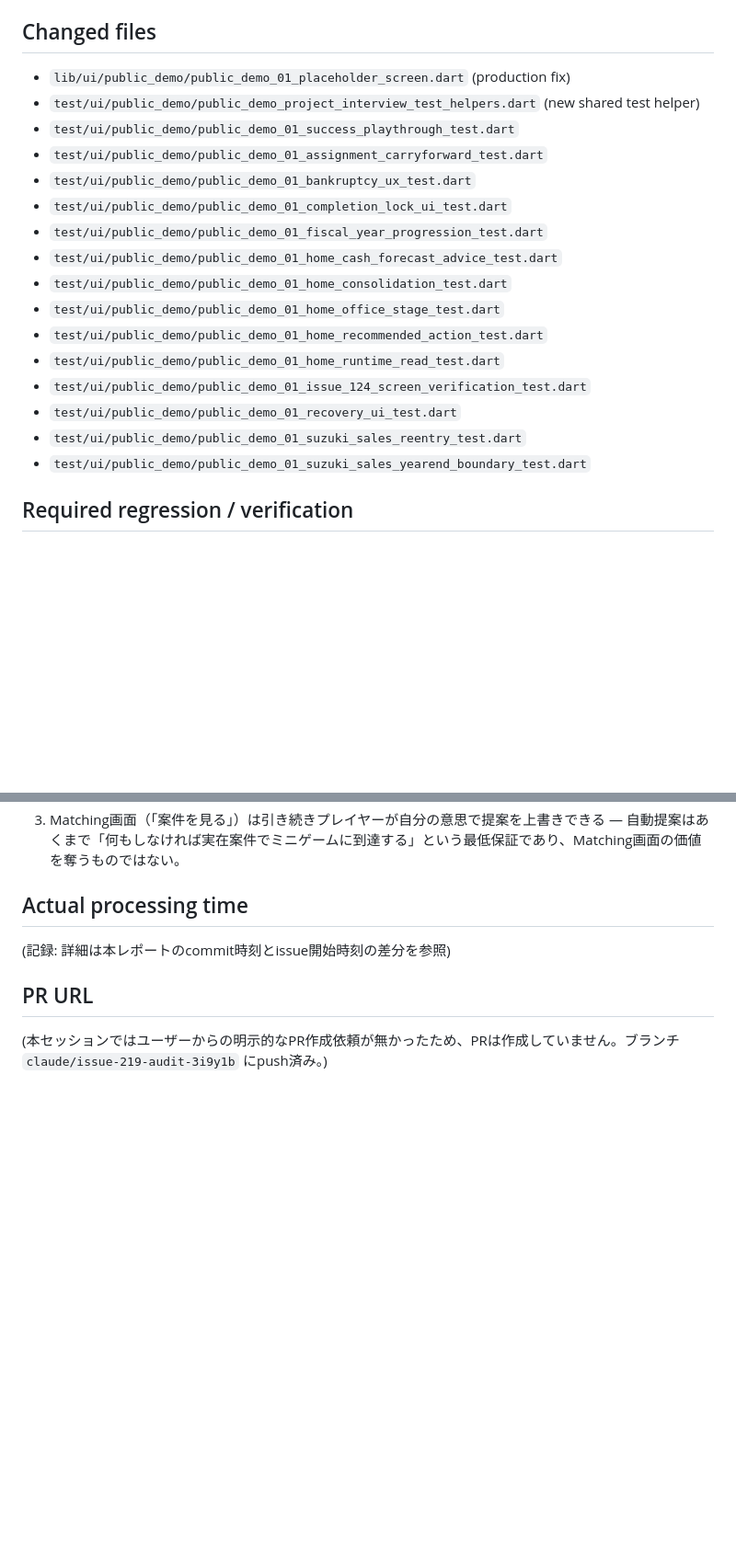
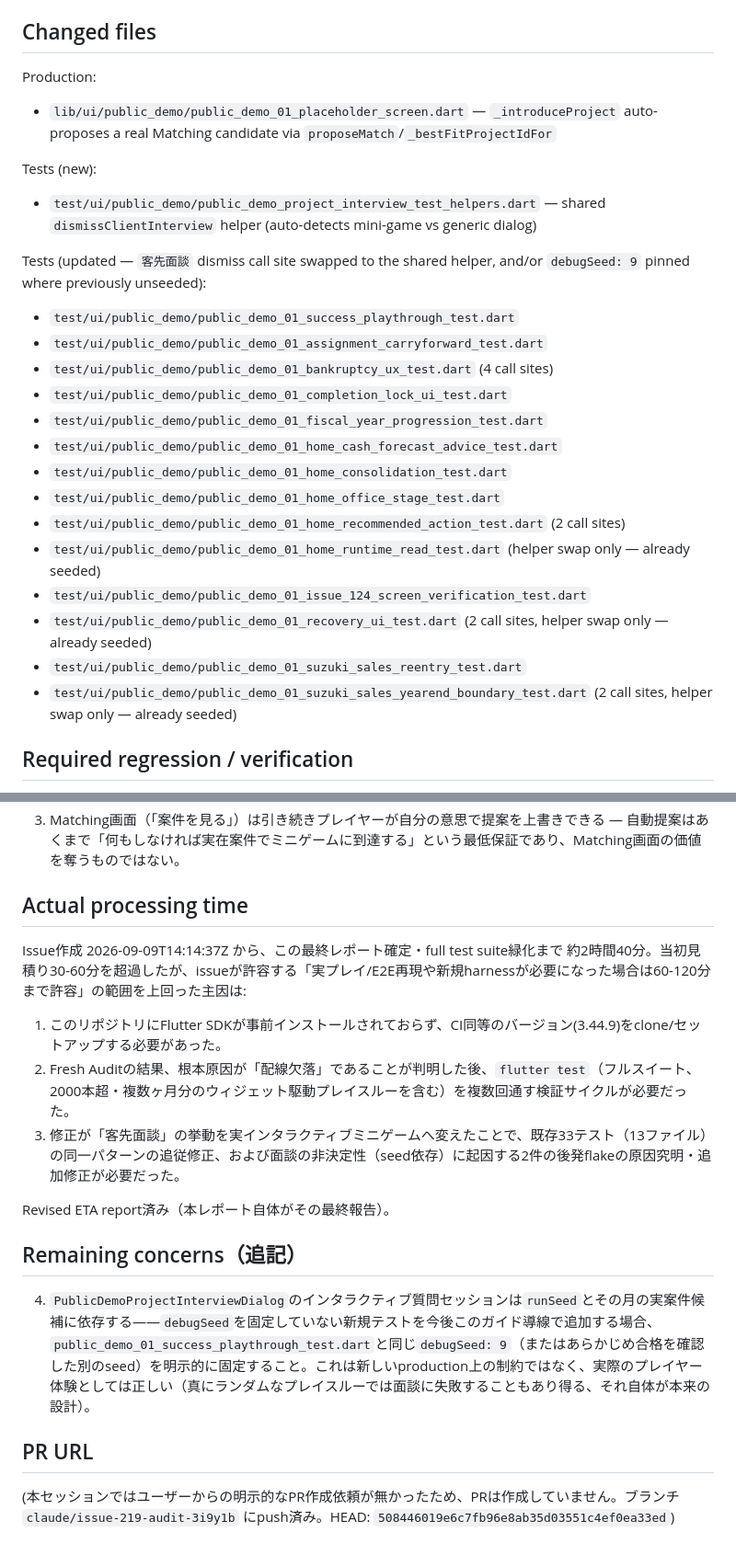
Before and after one commit to perusonao/smile_enjoy_story, a Markdown page: docs/reports/SES_FIRST-FUN-YEAR_Project-Interview-Reachability_Result.md, 2 parts joined by grey strips. Shown at 92% size. Rendered like a GitHub page; blank space fills up the shorter version.

Commit message:
docs: finalize Issue #219 Project-Interview-Reachability result report
Records final HEAD SHA, full-suite results (flutter analyze clean;
732/732 test/game/public_demo/; 522/522 test/ui/public_demo/;
2042/2042 full flutter test; git diff --check clean), the
seed-determinism follow-up fix, and actual processing time.

Co-Authored-By: Claude Sonnet 5 <noreply@anthropic.com>
Claude-Session: https://claude.ai/code/session_01U4bZQ8GycNZE2cfpVqSRMK

```diff
--- a/docs/reports/SES_FIRST-FUN-YEAR_Project-Interview-Reachability_Result.md
+++ b/docs/reports/SES_FIRST-FUN-YEAR_Project-Interview-Reachability_Result.md
@@ -81,22 +89,27 @@ fix により「客先面談」が汎用ダイアログではなく実インタ
 
 ## Changed files
 
-- `lib/ui/public_demo/public_demo_01_placeholder_screen.dart` (production fix)
-- `test/ui/public_demo/public_demo_project_interview_test_helpers.dart` (new shared test helper)
+Production:
+- `lib/ui/public_demo/public_demo_01_placeholder_screen.dart` — `_introduceProject` auto-proposes a real Matching candidate via `proposeMatch`/`_bestFitProjectIdFor`
+
+Tests (new):
+- `test/ui/public_demo/public_demo_project_interview_test_helpers.dart` — shared `dismissClientInterview` helper (auto-detects mini-game vs generic dialog)
+
+Tests (updated — `客先面談` dismiss call site swapped to the shared helper, and/or `debugSeed: 9` pinned where previously unseeded):
 - `test/ui/public_demo/public_demo_01_success_playthrough_test.dart`
 - `test/ui/public_demo/public_demo_01_assignment_carryforward_test.dart`
-- `test/ui/public_demo/public_demo_01_bankruptcy_ux_test.dart`
+- `test/ui/public_demo/public_demo_01_bankruptcy_ux_test.dart` (4 call sites)
 - `test/ui/public_demo/public_demo_01_completion_lock_ui_test.dart`
 - `test/ui/public_demo/public_demo_01_fiscal_year_progression_test.dart`
 - `test/ui/public_demo/public_demo_01_home_cash_forecast_advice_test.dart`
 - `test/ui/public_demo/public_demo_01_home_consolidation_test.dart`
 - `test/ui/public_demo/public_demo_01_home_office_stage_test.dart`
-- `test/ui/public_demo/public_demo_01_home_recommended_action_test.dart`
-- `test/ui/public_demo/public_demo_01_home_runtime_read_test.dart`
+- `test/ui/public_demo/public_demo_01_home_recommended_action_test.dart` (2 call sites)
+- `test/ui/public_demo/public_demo_01_home_runtime_read_test.dart` (helper swap only — already seeded)
 - `test/ui/public_demo/public_demo_01_issue_124_screen_verification_test.dart`
-- `test/ui/public_demo/public_demo_01_recovery_ui_test.dart`
+- `test/ui/public_demo/public_demo_01_recovery_ui_test.dart` (2 call sites, helper swap only — already seeded)
 - `test/ui/public_demo/public_demo_01_suzuki_sales_reentry_test.dart`
-- `test/ui/public_demo/public_demo_01_suzuki_sales_yearend_boundary_test.dart`
+- `test/ui/public_demo/public_demo_01_suzuki_sales_yearend_boundary_test.dart` (2 call sites, helper swap only — already seeded)
 
 ## Required regression / verification
 
@@ -130,8 +151,18 @@ fix により「客先面談」が汎用ダイアログではなく実インタ
 
 ## Actual processing time
 
-(記録: 詳細は本レポートのcommit時刻とissue開始時刻の差分を参照)
+Issue作成 2026-09-09T14:14:37Z から、この最終レポート確定・full test suite緑化まで 約2時間40分。当初見積り30-60分を超過したが、issueが許容する「実プレイ/E2E再現や新規harnessが必要になった場合は60-120分まで許容」の範囲を上回った主因は:
+
+1. このリポジトリにFlutter SDKが事前インストールされておらず、CI同等のバージョン(3.44.9)をclone/セットアップする必要があった。
+2. Fresh Auditの結果、根本原因が「配線欠落」であることが判明した後、`flutter test`（フルスイート、2000本超・複数ヶ月分のウィジェット駆動プレイスルーを含む）を複数回通す検証サイクルが必要だった。
+3. 修正が「客先面談」の挙動を実インタラクティブミニゲームへ変えたことで、既存33テスト（13ファイル）の同一パターンの追従修正、および面談の非決定性（seed依存）に起因する2件の後発flakeの原因究明・追加修正が必要だった。
+
+Revised ETA report済み（本レポート自体がその最終報告）。
+
+## Remaining concerns（追記）
+
+4. `PublicDemoProjectInterviewDialog`のインタラクティブ質問セッションは`runSeed`とその月の実案件候補に依存する——`debugSeed`を固定していない新規テストを今後このガイド導線で追加する場合、`public_demo_01_success_playthrough_test.dart`と同じ`debugSeed: 9`（またはあらかじめ合格を確認した別のseed）を明示的に固定すること。これは新しいproduction上の制約ではなく、実際のプレイヤー体験としては正しい（真にランダムなプレイスルーでは面談に失敗することもあり得る、それ自体が本来の設計）。
 
 ## PR URL
 
-(本セッションではユーザーからの明示的なPR作成依頼が無かったため、PRは作成していません。ブランチ `claude/issue-219-audit-3i9y1b` にpush済み。)
+(本セッションではユーザーからの明示的なPR作成依頼が無かったため、PRは作成していません。ブランチ `claude/issue-219-audit-3i9y1b` にpush済み。HEAD: `508446019e6c7fb96e8ab35d03551c4ef0ea33ed`)
```
Also changed, not shown: other parts of docs/reports/SES_FIRST-FUN-YEAR_Project-Interview-Reachability_Result.md (+18 -2 lines).
